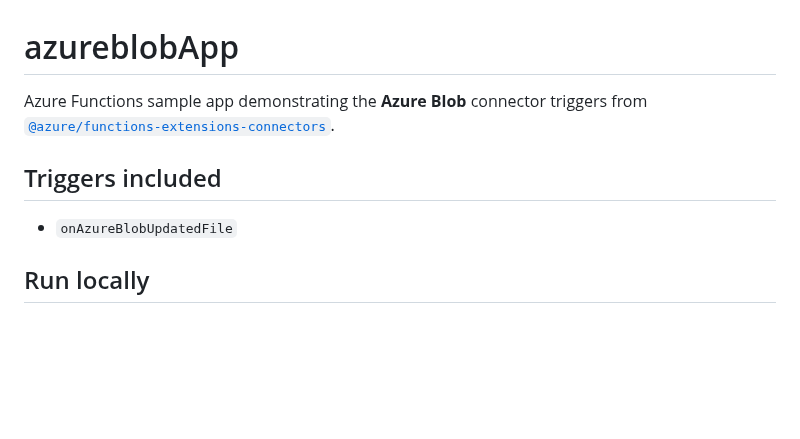
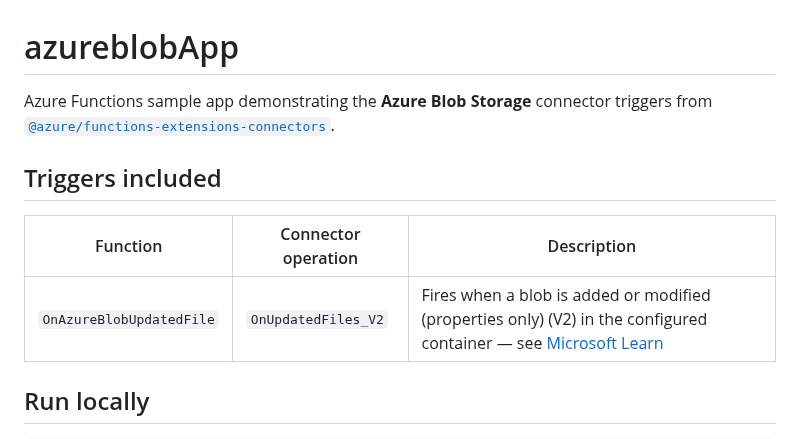
Before and after one commit to Azure-Samples/functions-connectors-typescript, a Markdown page: azureblobApp/README.md, the part around one of its changes. Drawn GitHub-style; blank space fills up the shorter version.

```diff
--- a/azureblobApp/README.md
+++ b/azureblobApp/README.md
@@ -1,11 +1,13 @@
 # azureblobApp
 
-Azure Functions sample app demonstrating the **Azure Blob** connector triggers from
+Azure Functions sample app demonstrating the **Azure Blob Storage** connector triggers from
 [`@azure/functions-extensions-connectors`](https://www.npmjs.com/package/@azure/functions-extensions-connectors).
 
 ## Triggers included
 
-- `onAzureBlobUpdatedFile`
+| Function | Connector operation | Description |
+| --- | --- | --- |
+| `OnAzureBlobUpdatedFile` | `OnUpdatedFiles_V2` | Fires when a blob is added or modified (properties only) (V2) in the configured container — see [Microsoft Learn](https://learn.microsoft.com/en-us/connectors/azureblob/#when-a-blob-is-added-or-modified-(properties-only)-(v2)) |
 
 ## Run locally
 
```
Also changed, not shown: other parts of azureblobApp/README.md (+81 -21 lines), azureblobApp/docs/connectors-namespace-overview-blob.png (added), 7 other files.
